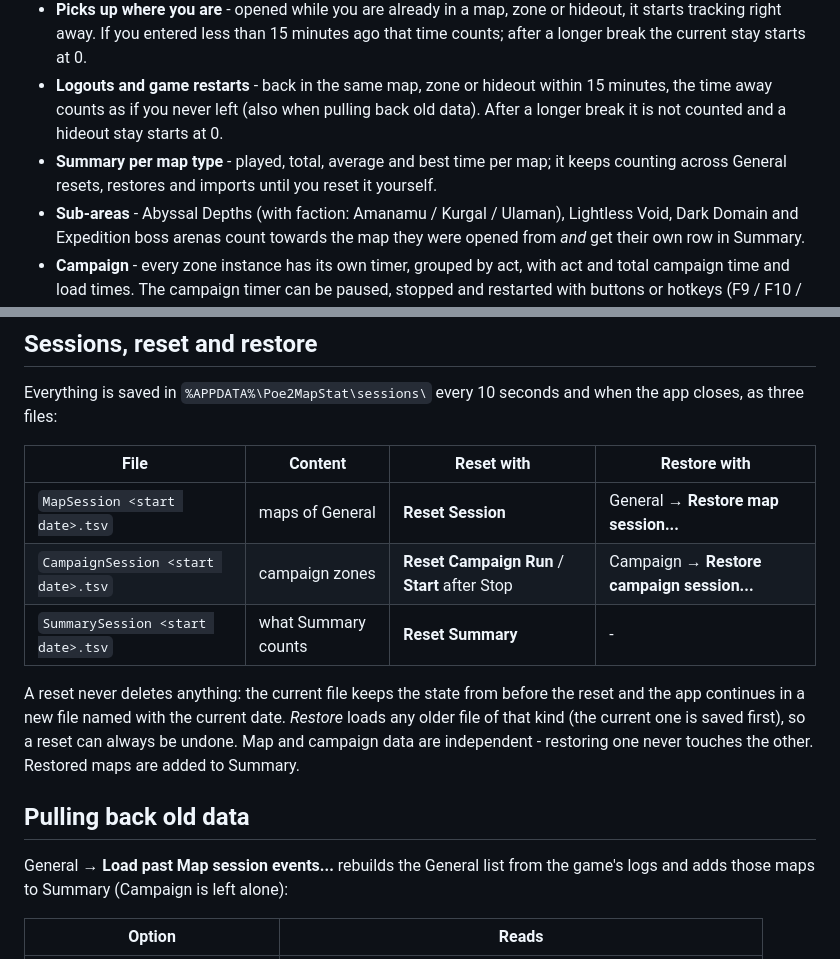
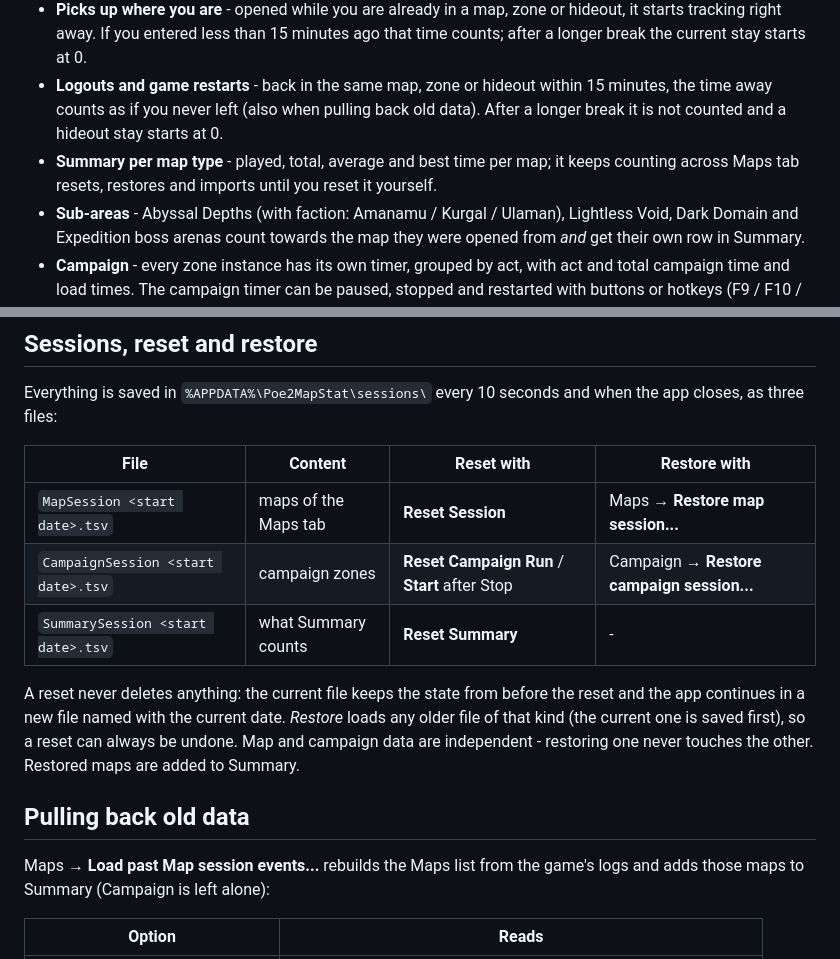
Before and after one commit to reaz1995/poe2-mapstat, a Markdown page: README.md, 2 parts joined by grey strips. GitHub-like rendering.

```diff
--- a/README.md
+++ b/README.md
@@ -32,7 +33,7 @@ moves to the records, orange), back into the same map (the timer continues), the
 - **Logouts and game restarts** - back in the same map, zone or hideout within 15 minutes, the time away counts as if
   you never left (also when pulling back old data). After a longer break it is not counted and a hideout stay starts
   at 0.
-- **Summary per map type** - played, total, average and best time per map; it keeps counting across General resets,
+- **Summary per map type** - played, total, average and best time per map; it keeps counting across Maps tab resets,
   restores and imports until you reset it yourself.
 - **Sub-areas** - Abyssal Depths (with faction: Amanamu / Kurgal / Ulaman), Lightless Void, Dark Domain and
   Expedition boss arenas count towards the map they were opened from *and* get their own row in Summary.
@@ -104,7 +109,7 @@ Everything is saved in `%APPDATA%\Poe2MapStat\sessions\` every 10 seconds and wh
 
 | File | Content | Reset with | Restore with |
 |---|---|---|---|
-| `MapSession <start date>.tsv` | maps of General | **Reset Session** | General → **Restore map session...** |
+| `MapSession <start date>.tsv` | maps of the Maps tab | **Reset Session** | Maps → **Restore map session...** |
 | `CampaignSession <start date>.tsv` | campaign zones | **Reset Campaign Run** / **Start** after Stop | Campaign → **Restore campaign session...** |
 | `SummarySession <start date>.tsv` | what Summary counts | **Reset Summary** | - |
 
@@ -115,7 +120,7 @@ maps are added to Summary.
 
 ## Pulling back old data
 
-General → **Load past Map session events...** rebuilds the General list from the game's logs and adds those maps
+Maps → **Load past Map session events...** rebuilds the Maps list from the game's logs and adds those maps
 to Summary (Campaign is left alone):
 
 | Option | Reads |
```
Also changed, not shown: other parts of README.md (+30 -21 lines), docs/ingame-campaign.png, docs/ingame-map.png, docs/overlay-exp.png, 4 other files.
